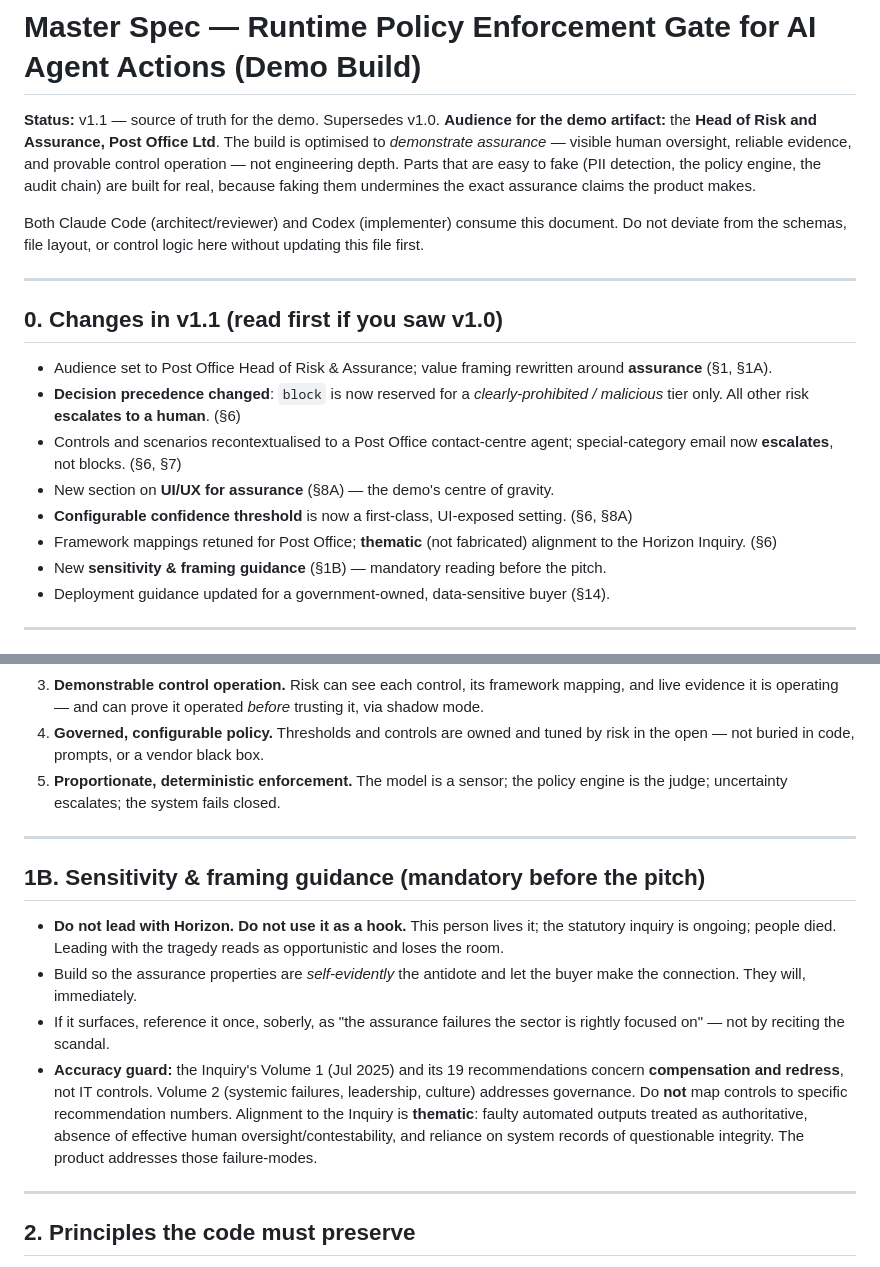
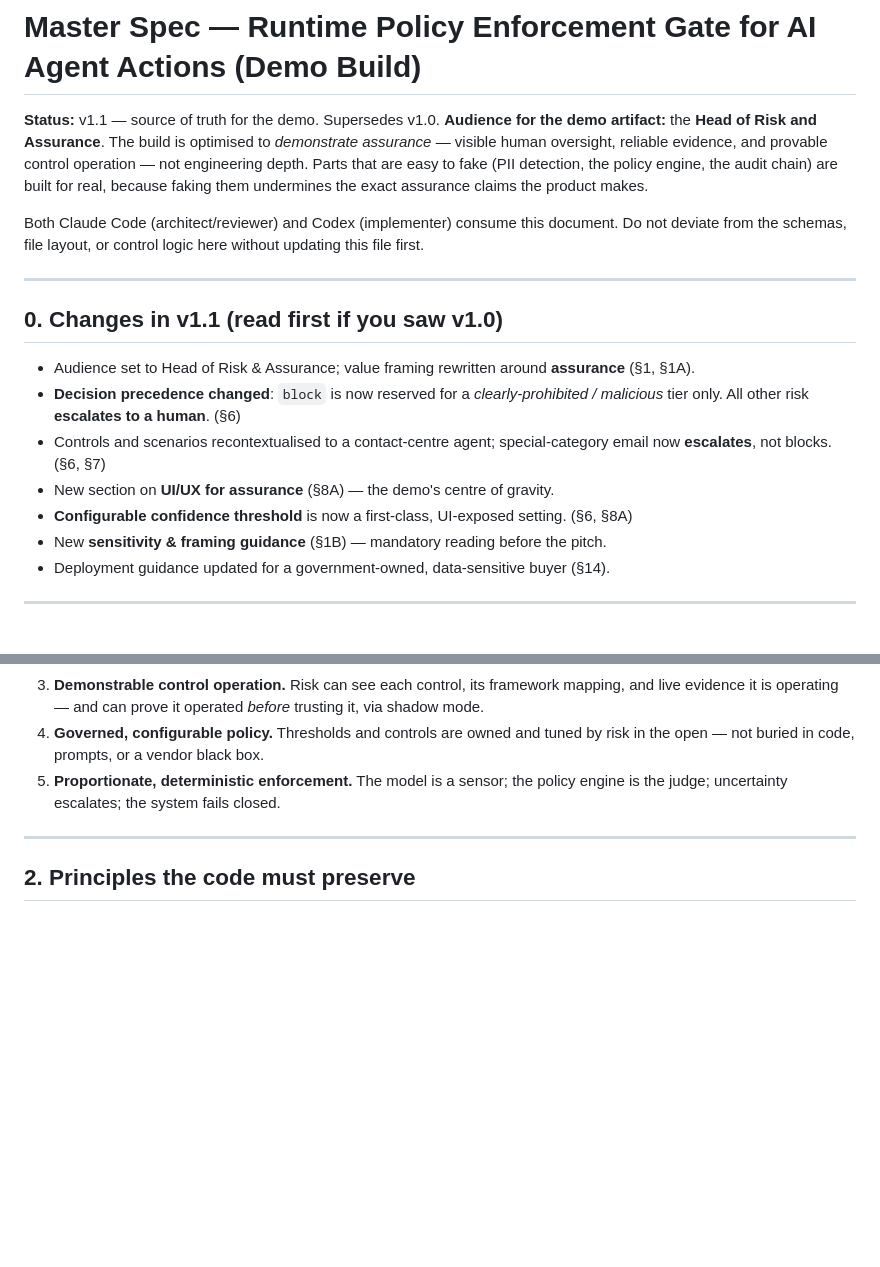
Before and after one commit to Zeeshan-ali4/AI_PEL, a Markdown page: MASTER_SPEC.md, 2 parts joined by grey strips. Drawn GitHub-style; blank space fills up the shorter version.

```diff
--- a/MASTER_SPEC.md
+++ b/MASTER_SPEC.md
@@ -1,7 +1,7 @@
 # Master Spec — Runtime Policy Enforcement Gate for AI Agent Actions (Demo Build)
 
 **Status:** v1.1 — source of truth for the demo. Supersedes v1.0.
-**Audience for the demo artifact:** the **Head of Risk and Assurance, Post Office Ltd**. The build is optimised to *demonstrate assurance* — visible human oversight, reliable evidence, and provable control operation — not engineering depth. Parts that are easy to fake (PII detection, the policy engine, the audit chain) are built for real, because faking them undermines the exact assurance claims the product makes.
+**Audience for the demo artifact:** the **Head of Risk and Assurance**. The build is optimised to *demonstrate assurance* — visible human oversight, reliable evidence, and provable control operation — not engineering depth. Parts that are easy to fake (PII detection, the policy engine, the audit chain) are built for real, because faking them undermines the exact assurance claims the product makes.
 
 Both Claude Code (architect/reviewer) and Codex (implementer) consume this document. Do not deviate from the schemas, file layout, or control logic here without updating this file first.
 
@@ -9,12 +9,11 @@ Both Claude Code (architect/reviewer) and Codex (implementer) consume this docum
 
 ## 0. Changes in v1.1 (read first if you saw v1.0)
 
-- Audience set to Post Office Head of Risk & Assurance; value framing rewritten around **assurance** (§1, §1A).
+- Audience set to Head of Risk & Assurance; value framing rewritten around **assurance** (§1, §1A).
 - **Decision precedence changed**: `block` is now reserved for a *clearly-prohibited / malicious* tier only. All other risk **escalates to a human**. (§6)
-- Controls and scenarios recontextualised to a Post Office contact-centre agent; special-category email now **escalates**, not blocks. (§6, §7)
+- Controls and scenarios recontextualised to a contact-centre agent; special-category email now **escalates**, not blocks. (§6, §7)
 - New section on **UI/UX for assurance** (§8A) — the demo's centre of gravity.
 - **Configurable confidence threshold** is now a first-class, UI-exposed setting. (§6, §8A)
-- Framework mappings retuned for Post Office; **thematic** (not fabricated) alignment to the Horizon Inquiry. (§6)
 - New **sensitivity & framing guidance** (§1B) — mandatory reading before the pitch.
 - Deployment guidance updated for a government-owned, data-sensitive buyer (§14).
 
@@ -47,15 +46,6 @@ Lead with these, in roughly this order:
 3. **Demonstrable control operation.** Risk can see each control, its framework mapping, and live evidence it is operating — and can prove it operated *before* trusting it, via shadow mode.
 4. **Governed, configurable policy.** Thresholds and controls are owned and tuned by risk in the open — not buried in code, prompts, or a vendor black box.
 5. **Proportionate, deterministic enforcement.** The model is a sensor; the policy engine is the judge; uncertainty escalates; the system fails closed.
-
----
-
-## 1B. Sensitivity & framing guidance (mandatory before the pitch)
-
-- **Do not lead with Horizon. Do not use it as a hook.** This person lives it; the statutory inquiry is ongoing; people died. Leading with the tragedy reads as opportunistic and loses the room.
-- Build so the assurance properties are *self-evidently* the antidote and let the buyer make the connection. They will, immediately.
-- If it surfaces, reference it once, soberly, as "the assurance failures the sector is rightly focused on" — not by reciting the scandal.
-- **Accuracy guard:** the Inquiry's Volume 1 (Jul 2025) and its 19 recommendations concern **compensation and redress**, not IT controls. Volume 2 (systemic failures, leadership, culture) addresses governance. Do **not** map controls to specific recommendation numbers. Alignment to the Inquiry is **thematic**: faulty automated outputs treated as authoritative, absence of effective human oversight/contestability, and reliance on system records of questionable integrity. The product addresses those failure-modes.
 
 ---
 
```
Also changed, not shown: TASK_LEDGER.md (+5 -4 lines).
